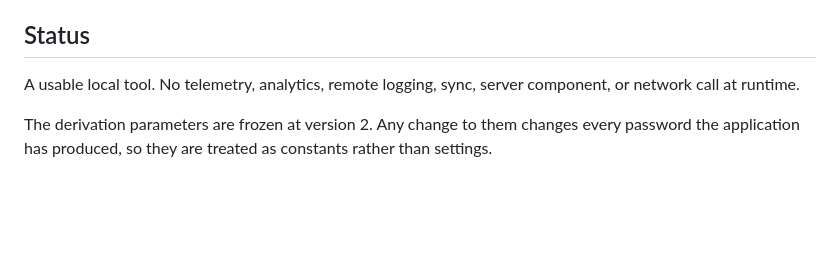
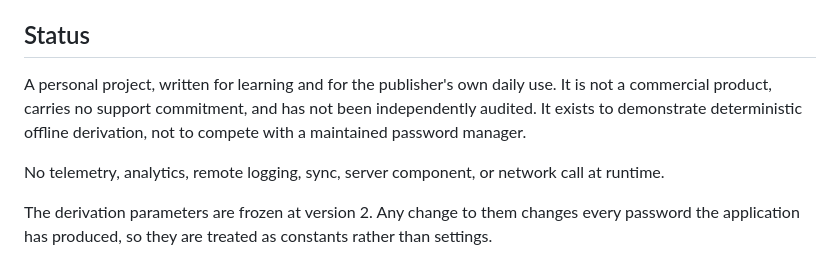
Before and after one commit to ALL-PAY-C/PassWordCreaterManager, a Markdown page: README.md, the part around the change. Rendered like a GitHub page; blank space fills up the shorter version.

Commit message:
Note that the project is a personal learning tool

```diff
--- a/README.md
+++ b/README.md
@@ -4,7 +4,9 @@ Deterministic derivation of site passwords from two locally retained secrets. Of
 
 ## Status
 
-A usable local tool. No telemetry, analytics, remote logging, sync, server component, or network call at runtime.
+A personal project, written for learning and for the publisher's own daily use. It is not a commercial product, carries no support commitment, and has not been independently audited. It exists to demonstrate deterministic offline derivation, not to compete with a maintained password manager.
+
+No telemetry, analytics, remote logging, sync, server component, or network call at runtime.
 
 The derivation parameters are frozen at version 2. Any change to them changes every password the application has produced, so they are treated as constants rather than settings.
 
```
